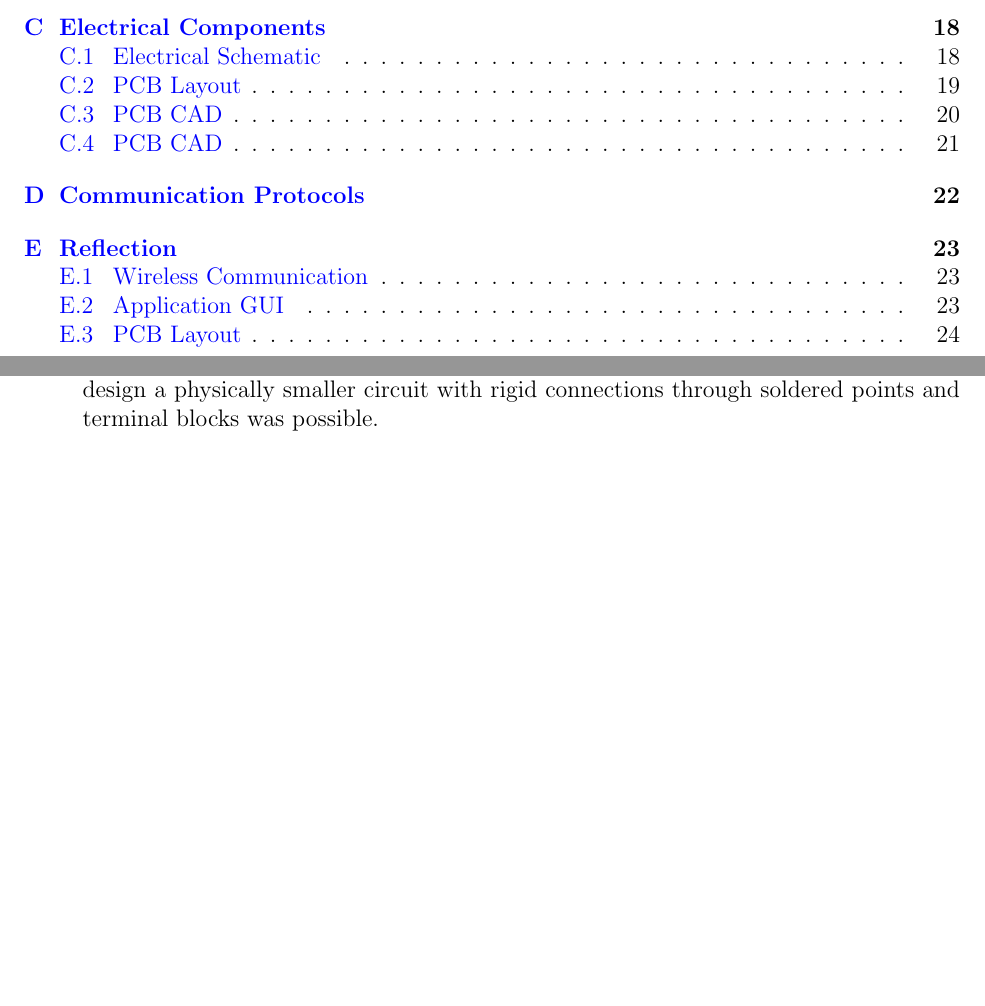
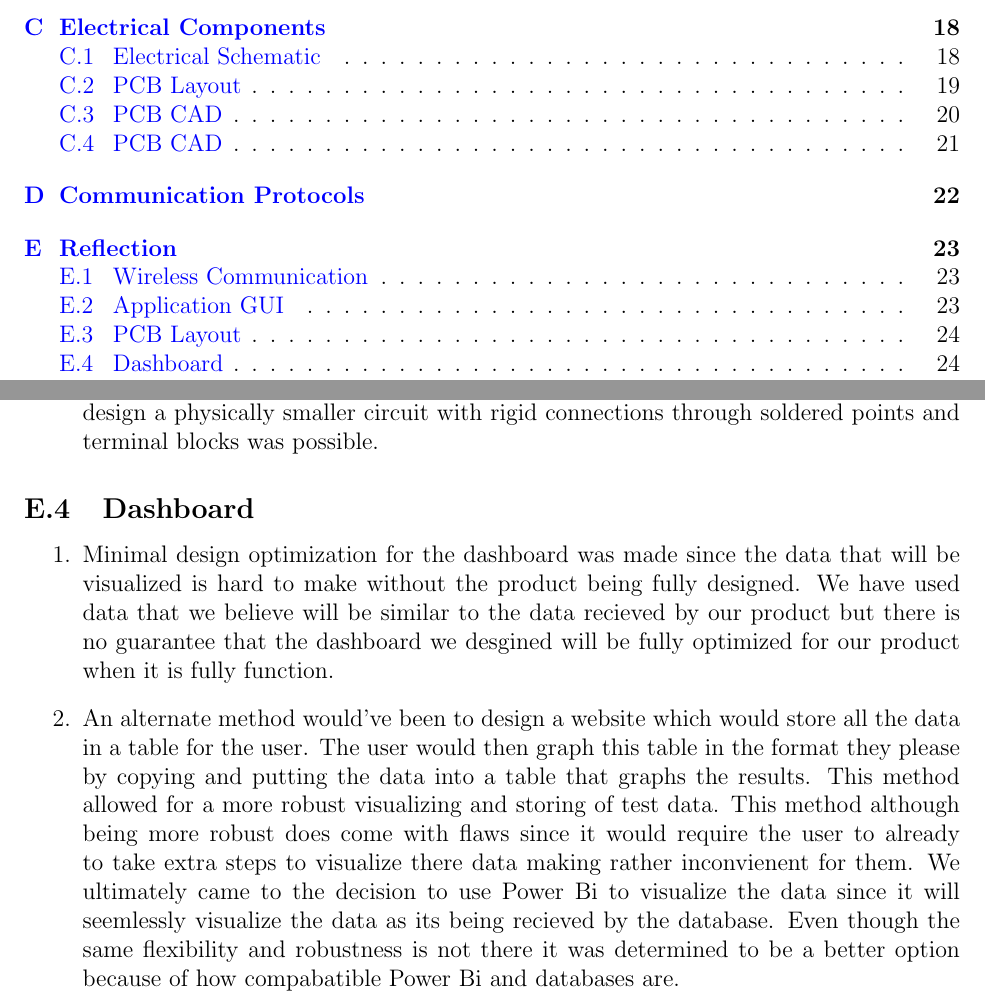
Before and after one commit to ahmed-nazir/Capstone, a LaTeX document (docs/Design/SystDesign/SystDes.tex): two parts of pages 5 and 30 of 30, joined at a grey line, cut so that both start at the same text, the shorter picture padded with empty space. Compiled offline with pdfLaTeX.

Commit message:
Update SystDes

```diff
--- a/docs/Design/SystDesign/SystDes.tex
+++ b/docs/Design/SystDesign/SystDes.tex
@@ -717,6 +717,12 @@ N/A
   \item A breadboard circuit with jumper cables and pin header connections was a simpler alternative solution to a PCB design. The breadboard circuit had some benefits such as the inexpensive monetary cost to design, manufacture, and test, and the short time to complete a complete circuit iteration. With that said however, the breadboard circuit lacked the ability to create robust wire connections between components and the ability to design a circuit with a smaller physical footprint. As a result, a PCB layout which functionally replaced the breadboard circuit was chosen as the ability to design a physically smaller circuit with rigid connections through soldered points and terminal blocks was possible.
 \end{enumerate}
 
+\subsection{Dashboard}
+\begin{enumerate}
+  \item Minimal design optimization for the dashboard was made since the data that will be visualized is hard to make without the product being fully designed. We have used data that we believe will be similar to the data recieved by our product but there is no guarantee that the dashboard we desgined will be fully optimized for our product when it is fully function.
+  \item An alternate method would've been to design a website which would store all the data in a table for the user. The user would then graph this table in the format they please by copying and putting the data into a table that graphs the results. This method allowed for a more robust visualizing and storing of test data. This method although being more robust does come with flaws since it would require the user to already to take extra steps to visualize there data making rather inconvienent for them. We ultimately came to the decision to use Power Bi to visualize the data since it will seemlessly visualize the data as its being recieved by the database. Even though the same flexibility and robustness is not there it was determined to be a better option because of how compabatible Power Bi and databases are.
+\end{enumerate}
+
 
 
 
```
Also changed, not shown: docs/Design/SystDesign/SystDes.pdf.
